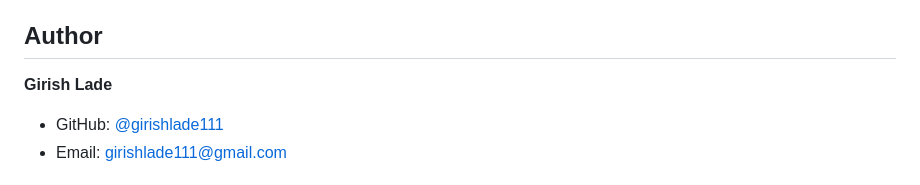
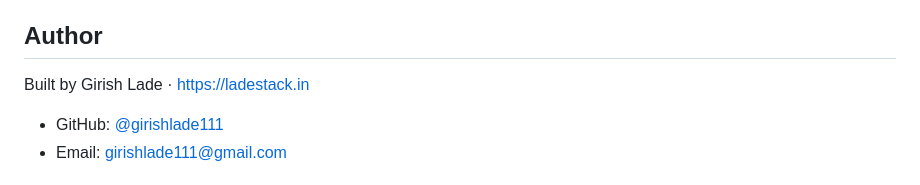
Before and after one commit to girishlade111/Expense-Tracker-Sheets, a Markdown page: README.md, the part around the change. Rendered like a GitHub page.

Commit message:
docs: add Built by Girish Lade credit and ladestack.in link

```diff
--- a/README.md
+++ b/README.md
@@ -136,7 +136,7 @@ This project is licensed under the MIT License - see the [LICENSE](LICENSE) file
 
 ## Author
 
-**Girish Lade**
+Built by Girish Lade · https://ladestack.in
 
 - GitHub: [@girishlade111](https://github.com/girishlade111)
 - Email: girishlade111@gmail.com
```
